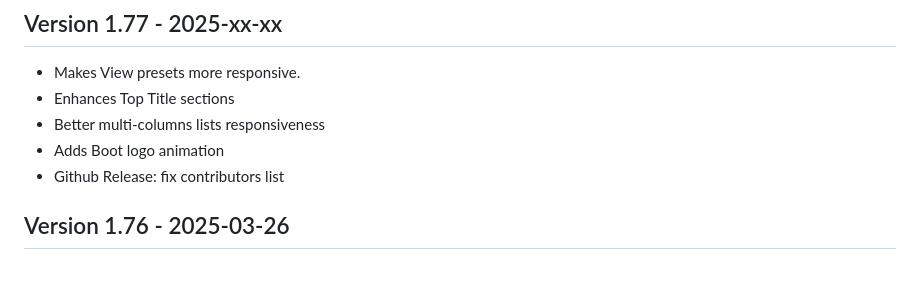
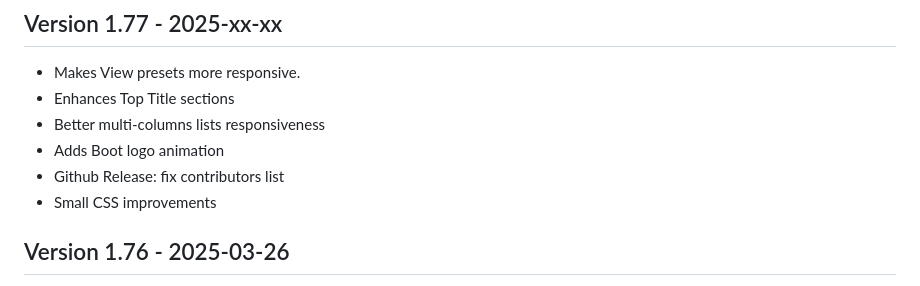
Before and after one commit to soif/OpenWrtTOH, a Markdown page: CHANGELOG.md, the part around the change. Rendered like a GitHub page.

Commit message:
Small CSS improvements

```diff
--- a/CHANGELOG.md
+++ b/CHANGELOG.md
@@ -7,6 +7,7 @@
 * Better multi-columns lists responsiveness
 * Adds Boot logo animation
 * Github Release: fix contributors list
+* Small CSS improvements
 
 ## Version 1.76 - 2025-03-26
 
```
